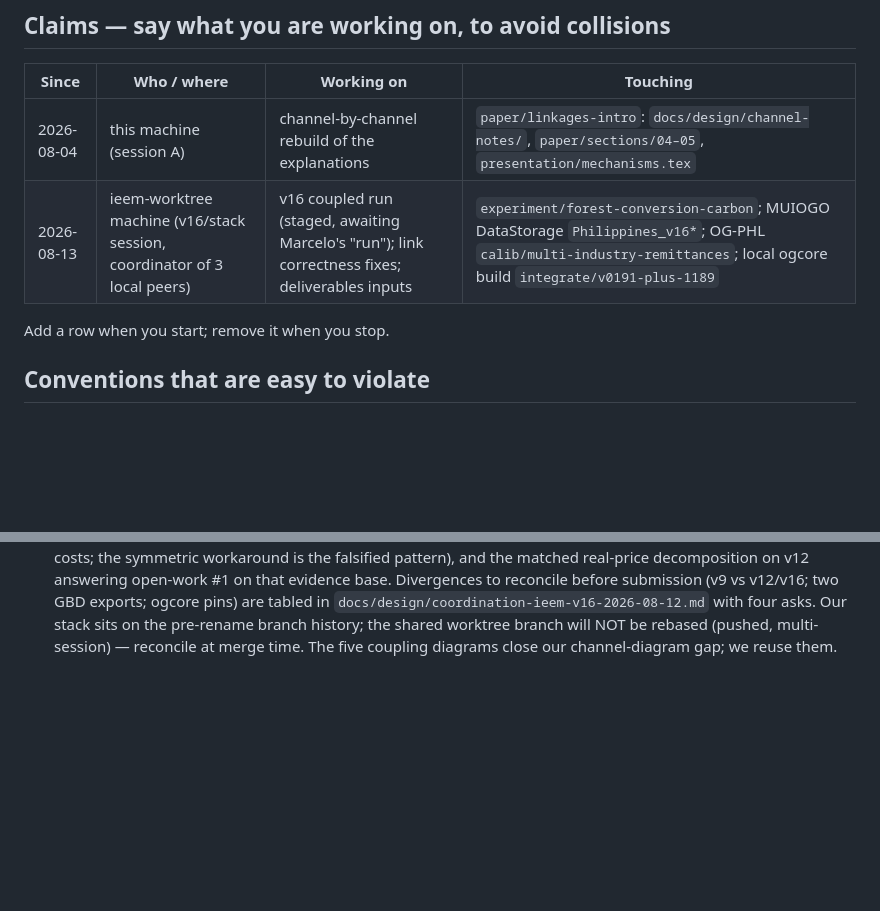
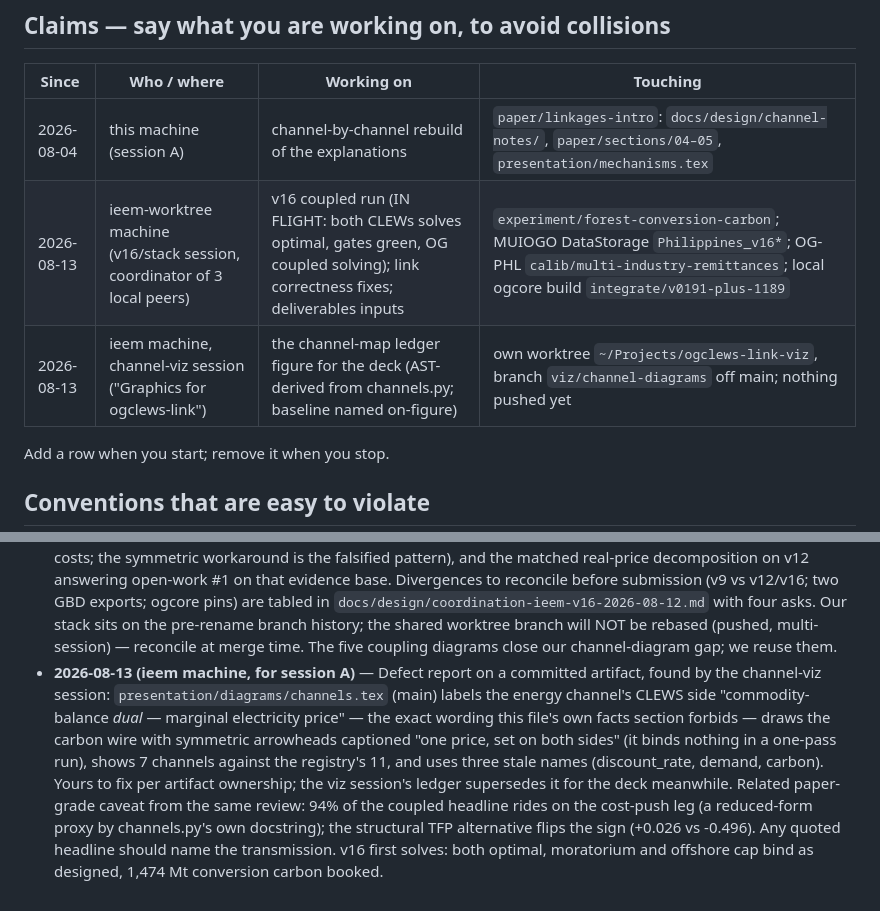
Before and after one commit to marcelolafleur/ogclews-link, a Markdown page: docs/COORDINATION.md, 2 parts joined by grey strips. GitHub-like rendering; blank space fills up the shorter version.

Commit message:
COORDINATION: viz session claims row; channels.tex defect report for session A; v16 first-solve facts

```diff
--- a/docs/COORDINATION.md
+++ b/docs/COORDINATION.md
@@ -64,7 +64,8 @@ Do not delete another session's entry; append a correction under a new date.
 | Since | Who / where | Working on | Touching |
 |---|---|---|---|
 | 2026-08-04 | this machine (session A) | channel-by-channel rebuild of the explanations | `paper/linkages-intro`: `docs/design/channel-notes/`, `paper/sections/04–05`, `presentation/mechanisms.tex` |
-| 2026-08-13 | ieem-worktree machine (v16/stack session, coordinator of 3 local peers) | v16 coupled run (staged, awaiting Marcelo's "run"); link correctness fixes; deliverables inputs | `experiment/forest-conversion-carbon`; MUIOGO DataStorage `Philippines_v16*`; OG-PHL `calib/multi-industry-remittances`; local ogcore build `integrate/v0191-plus-1189` |
+| 2026-08-13 | ieem-worktree machine (v16/stack session, coordinator of 3 local peers) | v16 coupled run (IN FLIGHT: both CLEWs solves optimal, gates green, OG coupled solving); link correctness fixes; deliverables inputs | `experiment/forest-conversion-carbon`; MUIOGO DataStorage `Philippines_v16*`; OG-PHL `calib/multi-industry-remittances`; local ogcore build `integrate/v0191-plus-1189` |
+| 2026-08-13 | ieem machine, channel-viz session ("Graphics for ogclews-link") | the channel-map ledger figure for the deck (AST-derived from channels.py; baseline named on-figure) | own worktree `~/Projects/ogclews-link-viz`, branch `viz/channel-diagrams` off main; nothing pushed yet |
 
 Add a row when you start; remove it when you stop.
 
@@ -149,3 +150,15 @@ scripted download — fetch it in a browser).
   pre-rename branch history; the shared worktree branch will NOT be rebased (pushed,
   multi-session) — reconcile at merge time. The five coupling diagrams close our
   channel-diagram gap; we reuse them.
+- **2026-08-13 (ieem machine, for session A)** — Defect report on a committed artifact,
+  found by the channel-viz session: `presentation/diagrams/channels.tex` (main) labels the
+  energy channel's CLEWS side "commodity-balance *dual* — marginal electricity price" —
+  the exact wording this file's own facts section forbids — draws the carbon wire with
+  symmetric arrowheads captioned "one price, set on both sides" (it binds nothing in a
+  one-pass run), shows 7 channels against the registry's 11, and uses three stale names
+  (discount_rate, demand, carbon). Yours to fix per artifact ownership; the viz session's
+  ledger supersedes it for the deck meanwhile. Related paper-grade caveat from the same
+  review: 94% of the coupled headline rides on the cost-push leg (a reduced-form proxy by
+  channels.py's own docstring); the structural TFP alternative flips the sign (+0.026 vs
+  -0.496). Any quoted headline should name the transmission. v16 first solves: both
+  optimal, moratorium and offshore cap bind as designed, 1,474 Mt conversion carbon booked.
```
